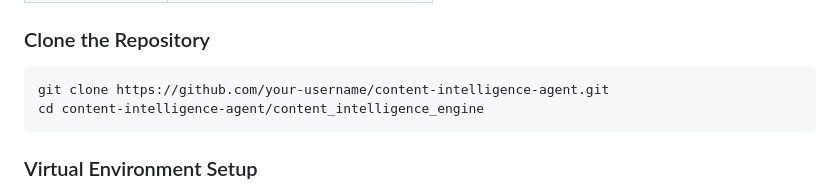
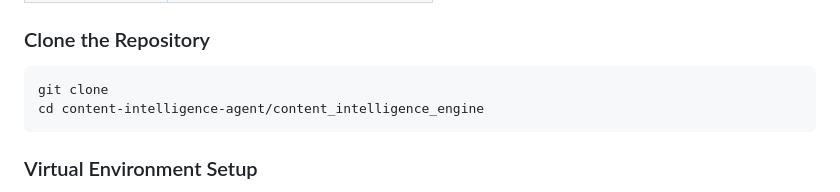
Before and after one commit to Vaiksy/ai-agents, a Markdown page: content_intelligence_engine/README.md, the part around the change. GitHub-like rendering.

````diff
--- a/content_intelligence_engine/README.md
+++ b/content_intelligence_engine/README.md
@@ -150,7 +150,7 @@ content_intelligence_engine/
 ### Clone the Repository
 
 ```bash
-git clone https://github.com/your-username/content-intelligence-agent.git
+git clone
 cd content-intelligence-agent/content_intelligence_engine
 ```
 
````
